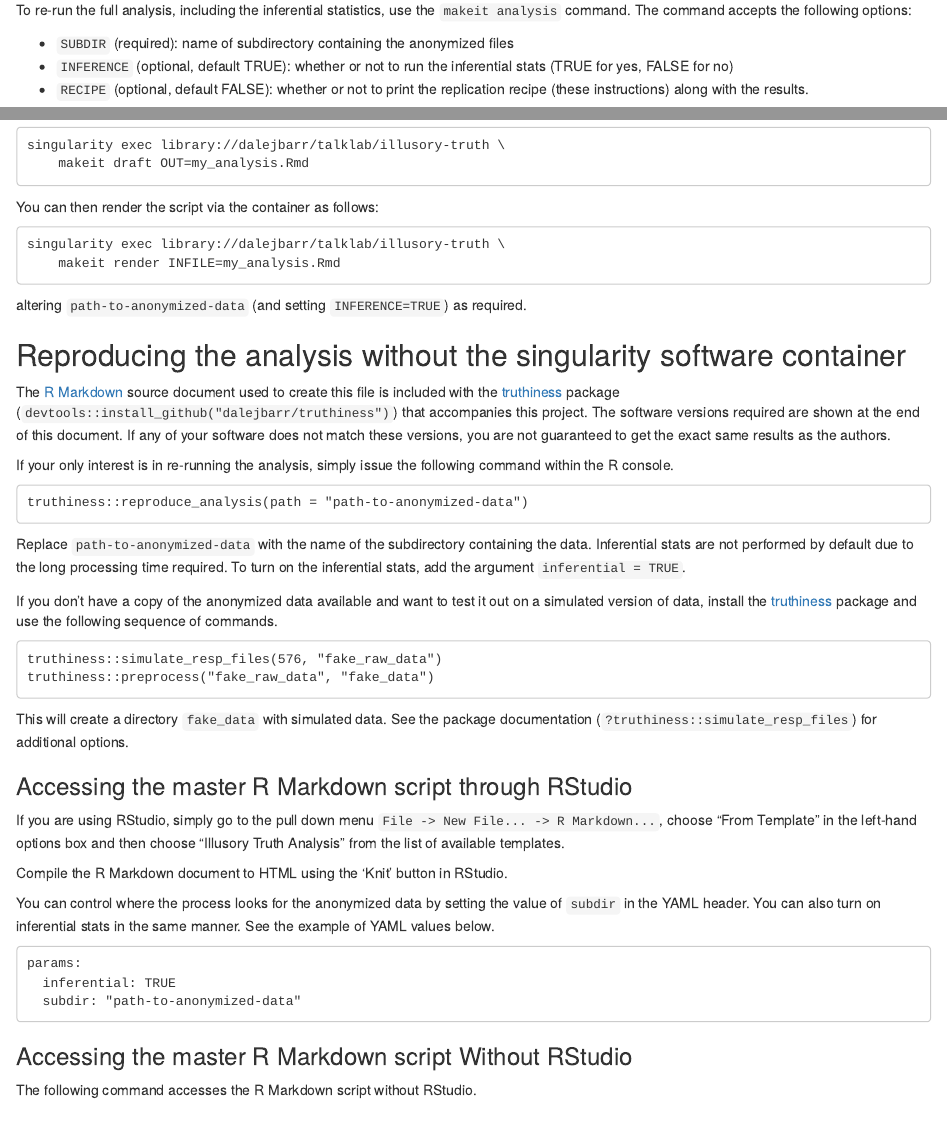
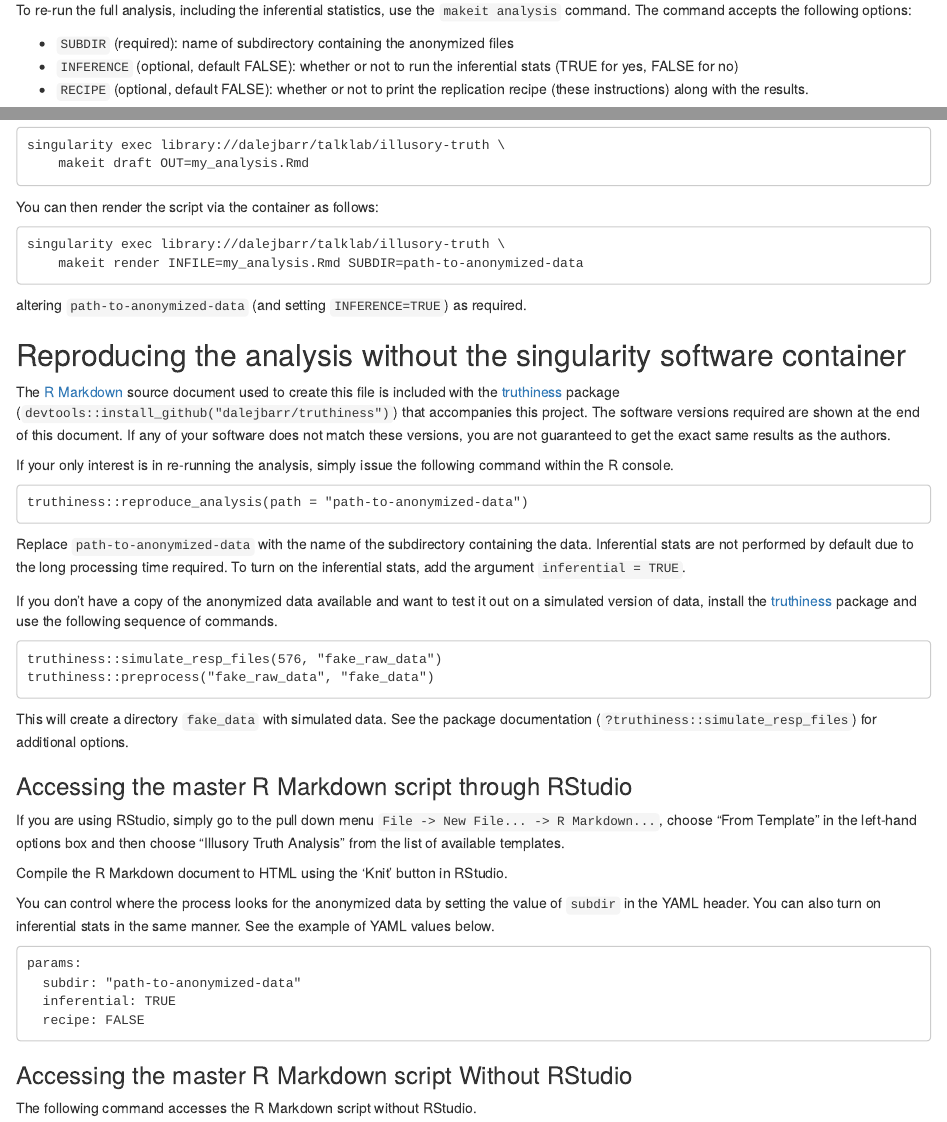
Before and after one commit to dalejbarr/truthiness, an R Markdown document (inst/repr_instr.Rmd): the page in a window 1100 px wide, from 270 px down, and a second part further down, joined at a grey line. Rendered offline with R 4.5, knitr and Pandoc, with nearby package versions.

Commit message:
minor edit

````diff
--- a/inst/repr_instr.Rmd
+++ b/inst/repr_instr.Rmd
@@ -11,7 +11,7 @@ Make sure you have installed [Singularity version 3.5](https://sylabs.io/guides/
 To re-run the full analysis, including the inferential statistics, use the `makeit analysis` command.  The command accepts the following options:
 
 * `SUBDIR` (required): name of subdirectory containing the anonymized files
-* `INFERENCE` (optional, default TRUE): whether or not to run the inferential stats (TRUE for yes, FALSE for no)
+* `INFERENCE` (optional, default FALSE): whether or not to run the inferential stats (TRUE for yes, FALSE for no)
 * `RECIPE` (optional, default FALSE): whether or not to print the replication recipe (these instructions) along with the results.
 
 The command below is the main command to reproduce the analysis.
@@ -54,7 +54,7 @@ You can then render the script via the container as follows:
 
 ```
 singularity exec library://dalejbarr/talklab/illusory-truth \
-    makeit render INFILE=my_analysis.Rmd
+    makeit render INFILE=my_analysis.Rmd SUBDIR=path-to-anonymized-data
 ```
 
 altering `path-to-anonymized-data` (and setting `INFERENCE=TRUE`) as required.
@@ -91,8 +91,9 @@ You can control where the process looks for the anonymized data by setting the v
 
 ```
 params:
+  subdir: "path-to-anonymized-data"
   inferential: TRUE
-  subdir: "path-to-anonymized-data"
+  recipe: FALSE
 ```
 
 ### Accessing the master R Markdown script Without RStudio
````
